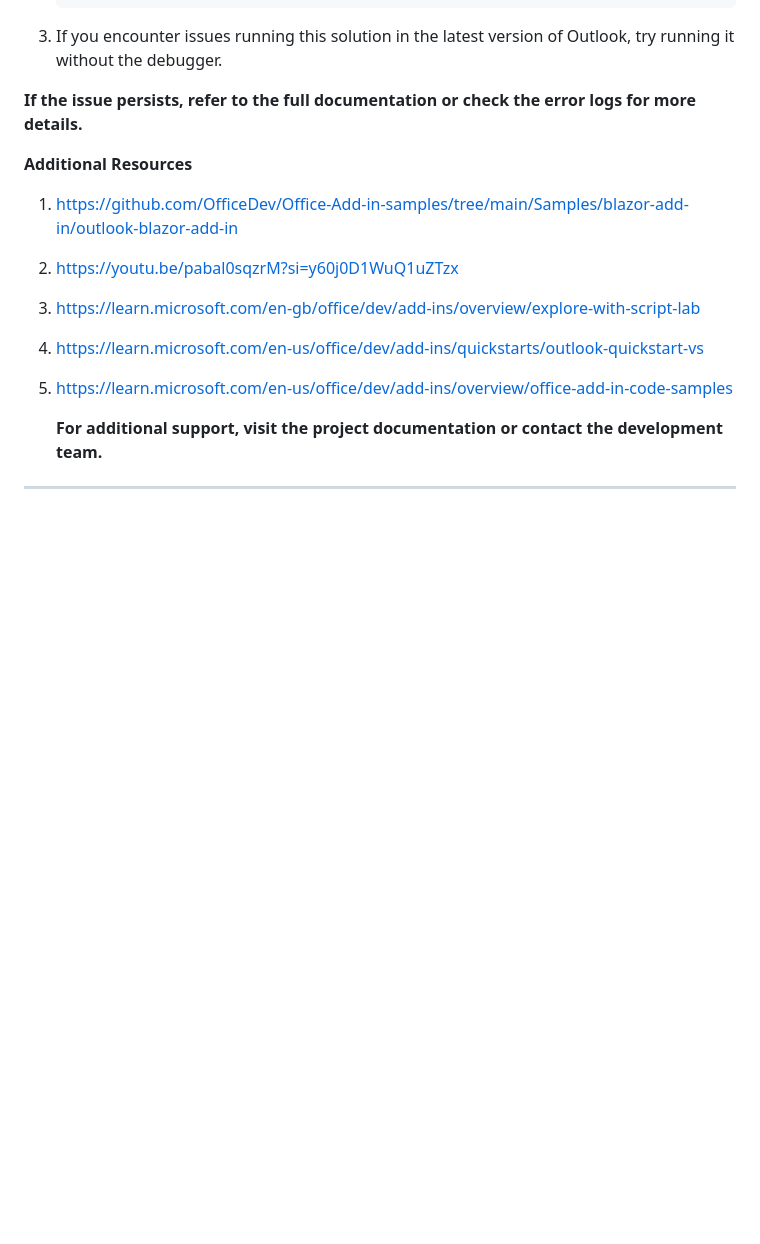
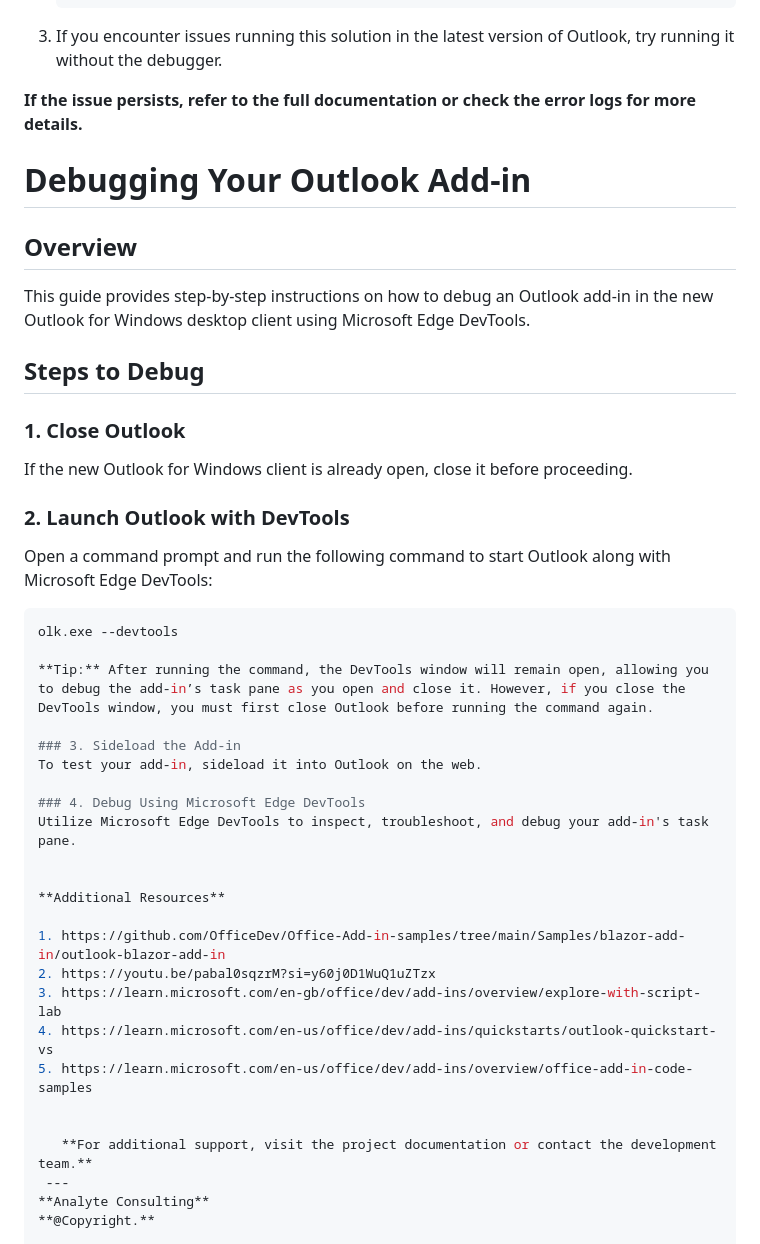
Before and after one commit to WaldoN22/Analyte-Add-In, a Markdown page: README.md, the part around the change. GitHub-like rendering; blank space fills up the shorter version.

````diff
--- a/README.md
+++ b/README.md
@@ -163,6 +163,31 @@ More Troubleshooting on this issue:
 
 **If the issue persists, refer to the full documentation or check the error logs for more details.**
 
+# Debugging Your Outlook Add-in
+
+## Overview
+This guide provides step-by-step instructions on how to debug an Outlook add-in in the new Outlook for Windows desktop client using Microsoft Edge DevTools.
+
+## Steps to Debug
+
+### 1. Close Outlook
+If the new Outlook for Windows client is already open, close it before proceeding.
+
+### 2. Launch Outlook with DevTools
+Open a command prompt and run the following command to start Outlook along with Microsoft Edge DevTools:
+
+```sh
+olk.exe --devtools
+
+**Tip:** After running the command, the DevTools window will remain open, allowing you to debug the add-in’s task pane as you open and close it. However, if you close the DevTools window, you must first close Outlook before running the command again.
+
+### 3. Sideload the Add-in
+To test your add-in, sideload it into Outlook on the web.
+
+### 4. Debug Using Microsoft Edge DevTools
+Utilize Microsoft Edge DevTools to inspect, troubleshoot, and debug your add-in's task pane.
+
+
 **Additional Resources**
 
 1. https://github.com/OfficeDev/Office-Add-in-samples/tree/main/Samples/blazor-add-in/outlook-blazor-add-in
````
